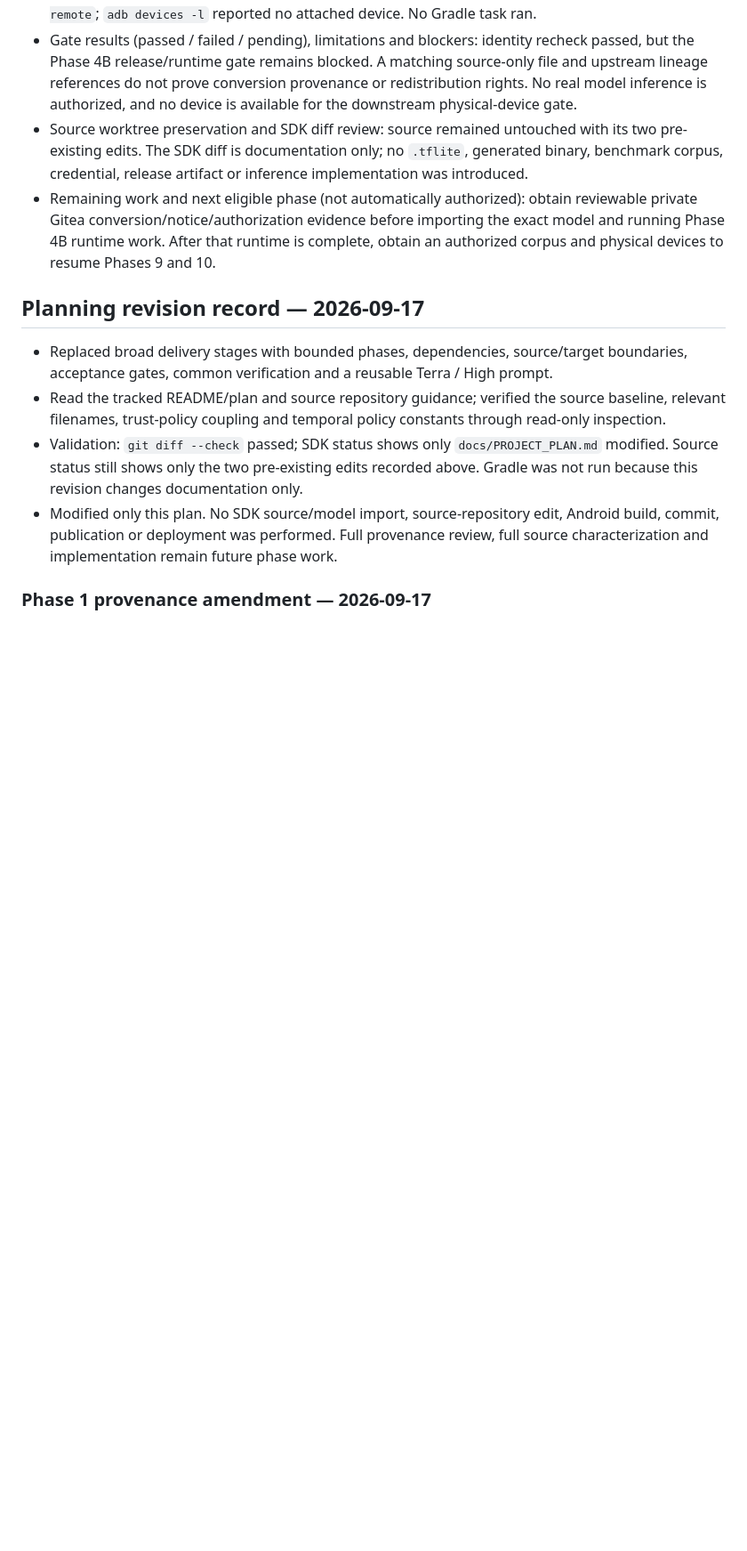
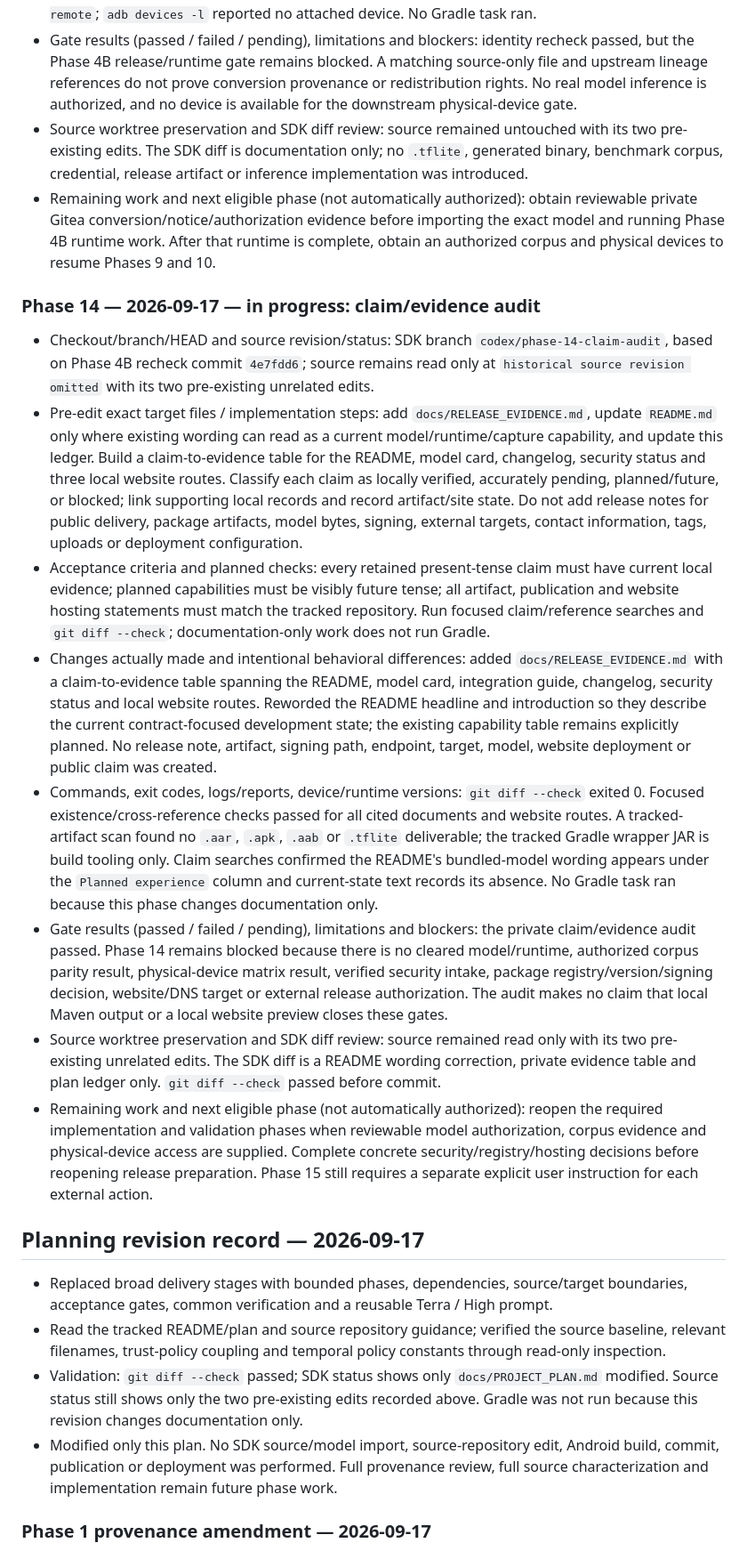
Before and after one commit to sakosproject/sakos-camera-sdk, a Markdown page: docs/PROJECT_PLAN.md, the part around one of its changes. Shown at 89% size. Drawn GitHub-style; blank space fills up the shorter version.

Commit message:
docs: audit release claims against evidence

```diff
--- a/docs/PROJECT_PLAN.md
+++ b/docs/PROJECT_PLAN.md
@@ -575,6 +575,17 @@ Append an entry after each implementation turn, including partial work. Preserve
 - Source worktree preservation and SDK diff review: source remained untouched with its two pre-existing edits. The SDK diff is documentation only; no `.tflite`, generated binary, benchmark corpus, credential, release artifact or inference implementation was introduced.
 - Remaining work and next eligible phase (not automatically authorized): obtain reviewable private Gitea conversion/notice/authorization evidence before importing the exact model and running Phase 4B runtime work. After that runtime is complete, obtain an authorized corpus and physical devices to resume Phases 9 and 10.
 
+### Phase 14 — 2026-09-17 — in progress: claim/evidence audit
+
+- Checkout/branch/HEAD and source revision/status: SDK branch `codex/phase-14-claim-audit`, based on Phase 4B recheck commit `4e7fdd6`; source remains read only at `historical source revision omitted` with its two pre-existing unrelated edits.
+- Pre-edit exact target files / implementation steps: add `docs/RELEASE_EVIDENCE.md`, update `README.md` only where existing wording can read as a current model/runtime/capture capability, and update this ledger. Build a claim-to-evidence table for the README, model card, changelog, security status and three local website routes. Classify each claim as locally verified, accurately pending, planned/future, or blocked; link supporting local records and record artifact/site state. Do not add release notes for public delivery, package artifacts, model bytes, signing, external targets, contact information, tags, uploads or deployment configuration.
+- Acceptance criteria and planned checks: every retained present-tense claim must have current local evidence; planned capabilities must be visibly future tense; all artifact, publication and website hosting statements must match the tracked repository. Run focused claim/reference searches and `git diff --check`; documentation-only work does not run Gradle.
+- Changes actually made and intentional behavioral differences: added `docs/RELEASE_EVIDENCE.md` with a claim-to-evidence table spanning the README, model card, integration guide, changelog, security status and local website routes. Reworded the README headline and introduction so they describe the current contract-focused development state; the existing capability table remains explicitly planned. No release note, artifact, signing path, endpoint, target, model, website deployment or public claim was created.
+- Commands, exit codes, logs/reports, device/runtime versions: `git diff --check` exited 0. Focused existence/cross-reference checks passed for all cited documents and website routes. A tracked-artifact scan found no `.aar`, `.apk`, `.aab` or `.tflite` deliverable; the tracked Gradle wrapper JAR is build tooling only. Claim searches confirmed the README's bundled-model wording appears under the `Planned experience` column and current-state text records its absence. No Gradle task ran because this phase changes documentation only.
+- Gate results (passed / failed / pending), limitations and blockers: the private claim/evidence audit passed. Phase 14 remains blocked because there is no cleared model/runtime, authorized corpus parity result, physical-device matrix result, verified security intake, package registry/version/signing decision, website/DNS target or external release authorization. The audit makes no claim that local Maven output or a local website preview closes these gates.
+- Source worktree preservation and SDK diff review: source remained read only with its two pre-existing unrelated edits. The SDK diff is a README wording correction, private evidence table and plan ledger only. `git diff --check` passed before commit.
+- Remaining work and next eligible phase (not automatically authorized): reopen the required implementation and validation phases when reviewable model authorization, corpus evidence and physical-device access are supplied. Complete concrete security/registry/hosting decisions before reopening release preparation. Phase 15 still requires a separate explicit user instruction for each external action.
+
 ## Planning revision record — 2026-09-17
 
 - Replaced broad delivery stages with bounded phases, dependencies, source/target boundaries, acceptance gates, common verification and a reusable Terra / High prompt.
```
Also changed, not shown: other parts of docs/PROJECT_PLAN.md (+1 -1 lines), README.md (+2 -2 lines), docs/RELEASE_EVIDENCE.md (added, +50 -0 lines).
